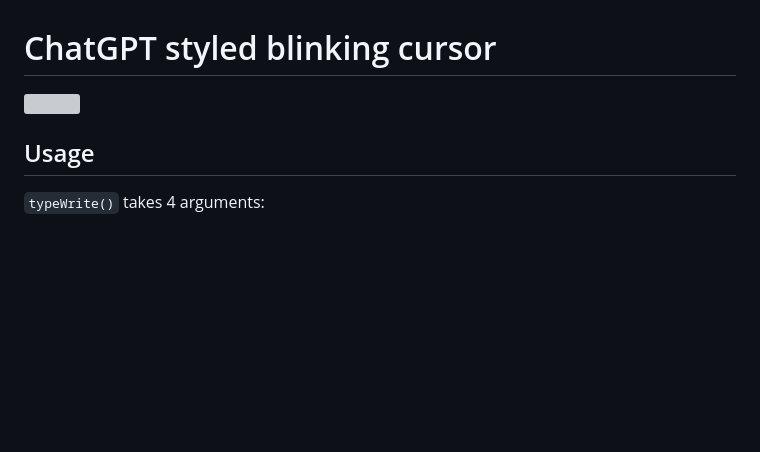
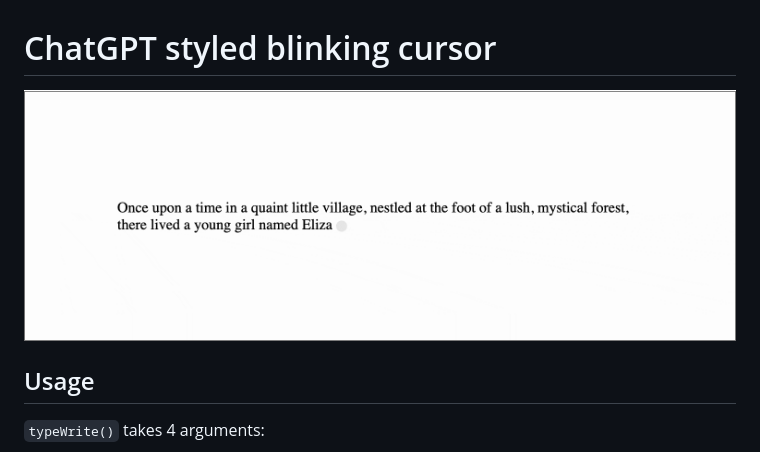
Before and after one commit to cyfyifanchen/gpt-style-blink-cursor, a Markdown page: README.md, the part around the change. GitHub-like rendering; pictures changed too: images/blink-cursor.gif (added); blank space fills up the shorter version; grey boxes are pictures that could not be loaded.

Commit message:
Better quality gif with Kap.

```diff
--- a/README.md
+++ b/README.md
@@ -1,6 +1,6 @@
 # ChatGPT styled blinking cursor
 
-![](./images/blinking-cursor.gif)
+![](./images/blink-cursor.gif)
 
 ## Usage
 
```
Also changed, not shown: 1 other file.
